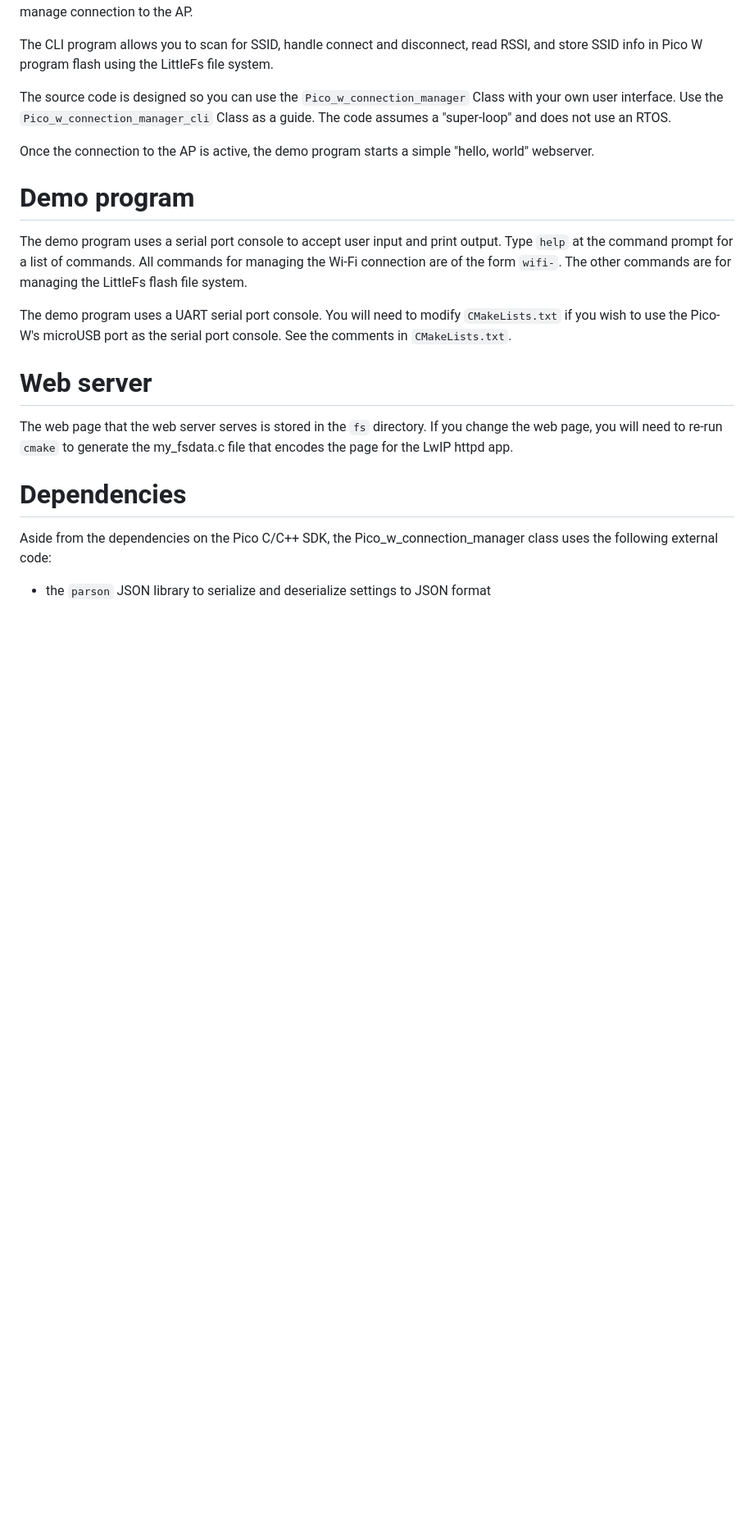
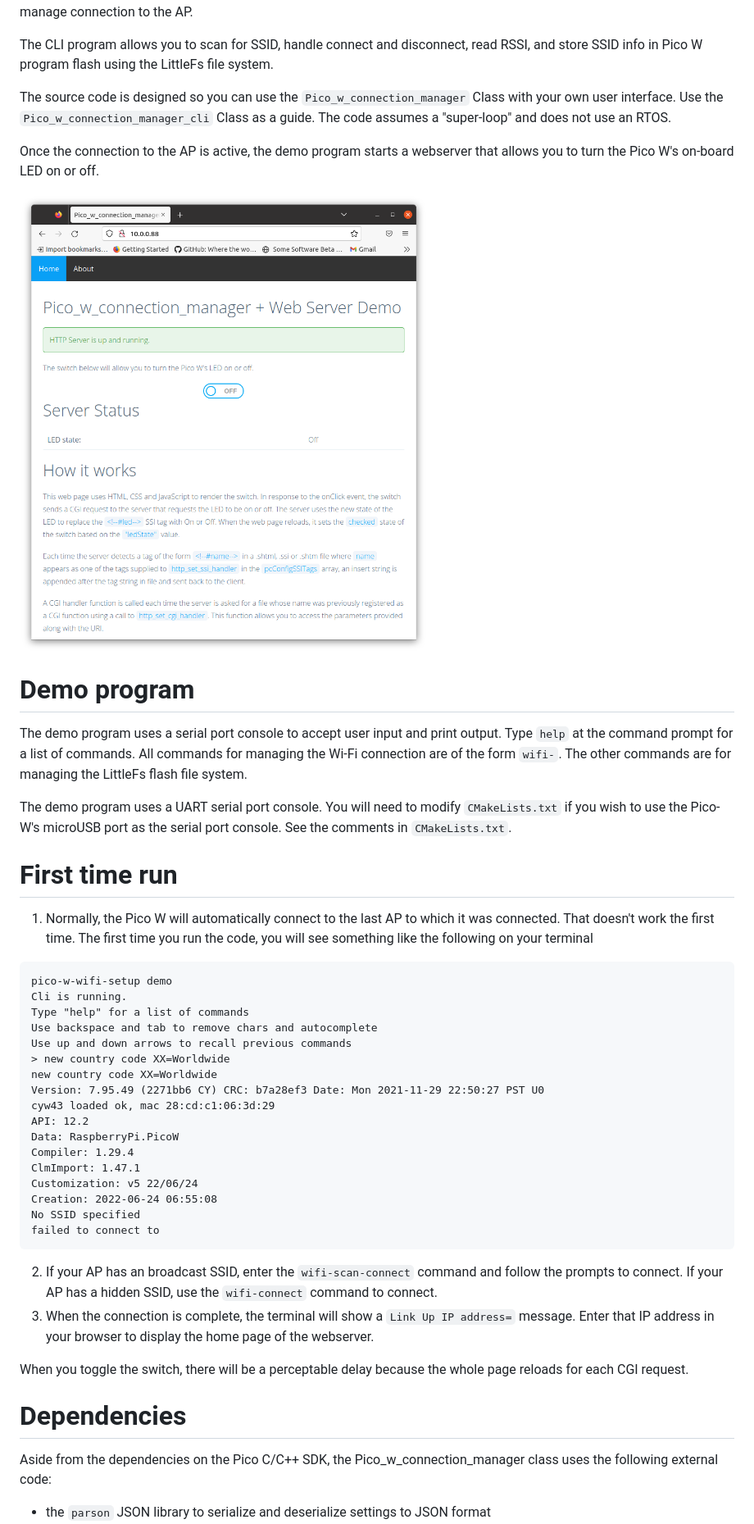
Before and after one commit to rppicomidi/pico-w-connection-manager-demo, a Markdown page: README.md, the part around one of its changes. Shown at 82% size. Rendered like a GitHub page; pictures changed too: doc/Pico-w-connection-manager-home.png (added); blank space fills up the shorter version.

````diff
--- a/README.md
+++ b/README.md
@@ -9,8 +9,10 @@ The source code is designed so you can use the `Pico_w_connection_manager` Class
 with your own user interface. Use the `Pico_w_connection_manager_cli` Class
 as a guide. The code assumes a "super-loop" and does not use an RTOS.
 
-Once the connection to the AP is active, the demo program starts a simple
-"hello, world" webserver.
+Once the connection to the AP is active, the demo program starts a webserver
+that allows you to turn the Pico W's on-board LED on or off.
+
+![](doc/Pico-w-connection-manager-home.png)
 
 # Demo program
 The demo program uses a serial port console to accept user input and
@@ -22,10 +24,38 @@ The demo program uses a UART serial port console. You will need to modify
 `CMakeLists.txt` if you wish to use the Pico-W's microUSB port as the
 serial port console. See the comments in `CMakeLists.txt`.
 
-# Web server
-The web page that the web server serves is stored in the `fs` directory. If you change
-the web page, you will need to re-run `cmake` to generate the my_fsdata.c file that
-encodes the page for the LwIP httpd app.
+# First time run
+1. Normally, the Pico W will automatically connect to the last AP to which it was
+connected. That doesn't work the first time. The first time you run the code, you will see something like the following on your terminal
+
+```
+pico-w-wifi-setup demo
+Cli is running.
+Type "help" for a list of commands
+Use backspace and tab to remove chars and autocomplete
+Use up and down arrows to recall previous commands
+> new country code XX=Worldwide
+new country code XX=Worldwide
+Version: 7.95.49 (2271bb6 CY) CRC: b7a28ef3 Date: Mon 2021-11-29 22:50:27 PST U0
+cyw43 loaded ok, mac 28:cd:c1:06:3d:29
+API: 12.2
+Data: RaspberryPi.PicoW
+Compiler: 1.29.4
+ClmImport: 1.47.1
+Customization: v5 22/06/24
+Creation: 2022-06-24 06:55:08
+No SSID specified
+failed to connect to
+```
+2. If your AP has an broadcast SSID, enter the `wifi-scan-connect` command and
+follow the prompts to connect. If your AP has a hidden SSID, use the `wifi-connect`
+command to connect.
+3. When the connection is complete, the terminal will show a `Link Up IP address=`
+message. Enter that IP address in your browser to display the home page of the
+webserver.
+
+When you toggle the switch, there will be a perceptable delay because the whole page
+reloads for each CGI request.
 
 # Dependencies
 Aside from the dependencies on the Pico C/C++ SDK, the Pico_w_connection_manager class
````
Also changed, not shown: other parts of README.md (+15 -25 lines), 3 other files.
